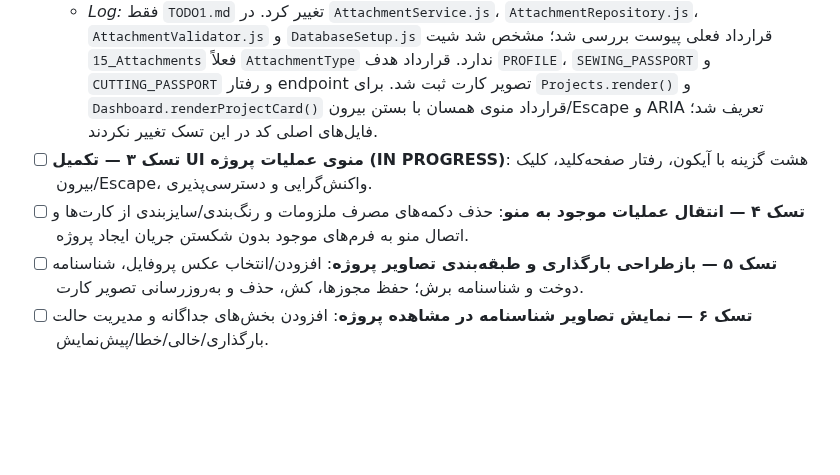
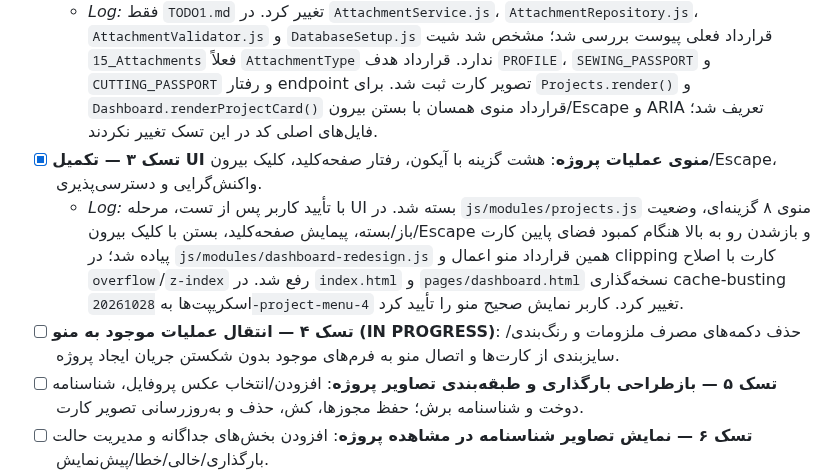
Before and after one commit to Saeidesl/PRSPRO2, a Markdown page: TODO1.md, the part around the change. Drawn GitHub-style; blank space fills up the shorter version.

Commit message:
docs: mark project menu UI task complete and start action wiring

```diff
--- a/TODO1.md
+++ b/TODO1.md
@@ -163,8 +163,9 @@
 - [x] **تسک ۱ — بررسی ساختار و تهیه نقشه فنی**: بررسی فرانت‌اند و بک‌اند، شناسایی فایل‌ها/توابع/APIها، ثبت محدودیت‌ها و وابستگی‌ها در بخش بالا.
 - [x] **تسک ۲ — نهایی‌سازی قرارداد نوع پیوست و رفتار منوی سه‌نقطه**: تعیین منبع حقیقت برای نوع عکس‌ها و مشخص‌کردن اینکه منو در کارت‌های صفحه پروژه‌ها و داشبورد چگونه یکپارچه شود؛ تأیید مسیرهای دقیق سرویس‌های پیوست در بک‌اند پیش از کدنویسی.
   - *Log:* فقط `TODO1.md` تغییر کرد. در `AttachmentService.js`، `AttachmentRepository.js`، `AttachmentValidator.js` و `DatabaseSetup.js` قرارداد فعلی پیوست بررسی شد؛ مشخص شد شیت `15_Attachments` فعلاً `AttachmentType` ندارد. قرارداد هدف `PROFILE`، `SEWING_PASSPORT` و `CUTTING_PASSPORT` و رفتار endpoint تصویر کارت ثبت شد. برای `Projects.render()` و `Dashboard.renderProjectCard()` قرارداد منوی همسان با بستن بیرون/Escape و ARIA تعریف شد؛ فایل‌های اصلی کد در این تسک تغییر نکردند.
-- [ ] **تسک ۳ — تکمیل UI منوی عملیات پروژه (IN PROGRESS)**: هشت گزینه با آیکون، رفتار صفحه‌کلید، کلیک بیرون/Escape، واکنش‌گرایی و دسترسی‌پذیری.
-- [ ] **تسک ۴ — انتقال عملیات موجود به منو**: حذف دکمه‌های مصرف ملزومات و رنگ‌بندی/سایزبندی از کارت‌ها و اتصال منو به فرم‌های موجود بدون شکستن جریان ایجاد پروژه.
+- [x] **تسک ۳ — تکمیل UI منوی عملیات پروژه**: هشت گزینه با آیکون، رفتار صفحه‌کلید، کلیک بیرون/Escape، واکنش‌گرایی و دسترسی‌پذیری.
+  - *Log:* با تأیید کاربر پس از تست، مرحله UI بسته شد. در `js/modules/projects.js` منوی ۸ گزینه‌ای، وضعیت باز/بسته، پیمایش صفحه‌کلید، بستن با کلیک بیرون/Escape و بازشدن رو به بالا هنگام کمبود فضای پایین کارت پیاده شد؛ در `js/modules/dashboard-redesign.js` همین قرارداد منو اعمال و clipping کارت با اصلاح `overflow`/`z-index` رفع شد. در `index.html` و `pages/dashboard.html` نسخه‌گذاری cache-busting اسکریپت‌ها به `20261028-project-menu-4` تغییر کرد. کاربر نمایش صحیح منو را تأیید کرد.
+- [ ] **تسک ۴ — انتقال عملیات موجود به منو (IN PROGRESS)**: حذف دکمه‌های مصرف ملزومات و رنگ‌بندی/سایزبندی از کارت‌ها و اتصال منو به فرم‌های موجود بدون شکستن جریان ایجاد پروژه.
 - [ ] **تسک ۵ — بازطراحی بارگذاری و طبقه‌بندی تصاویر پروژه**: افزودن/انتخاب عکس پروفایل، شناسنامه دوخت و شناسنامه برش؛ حفظ مجوزها، کش، حذف و به‌روزرسانی تصویر کارت.
 - [ ] **تسک ۶ — نمایش تصاویر شناسنامه در مشاهده پروژه**: افزودن بخش‌های جداگانه و مدیریت حالت بارگذاری/خالی/خطا/پیش‌نمایش.
 - [ ] **تسک ۷ — انتقال تنظیمات فرم ایجاد پروژه**: حذف دکمه سربرگ فعلی و اتصال کنترل تنظیمات به همان منطق مشترک؛ تفکیک تنظیمات پیش‌فرض کاربر از تنظیمات پروژه ذخیره‌شده.
```
